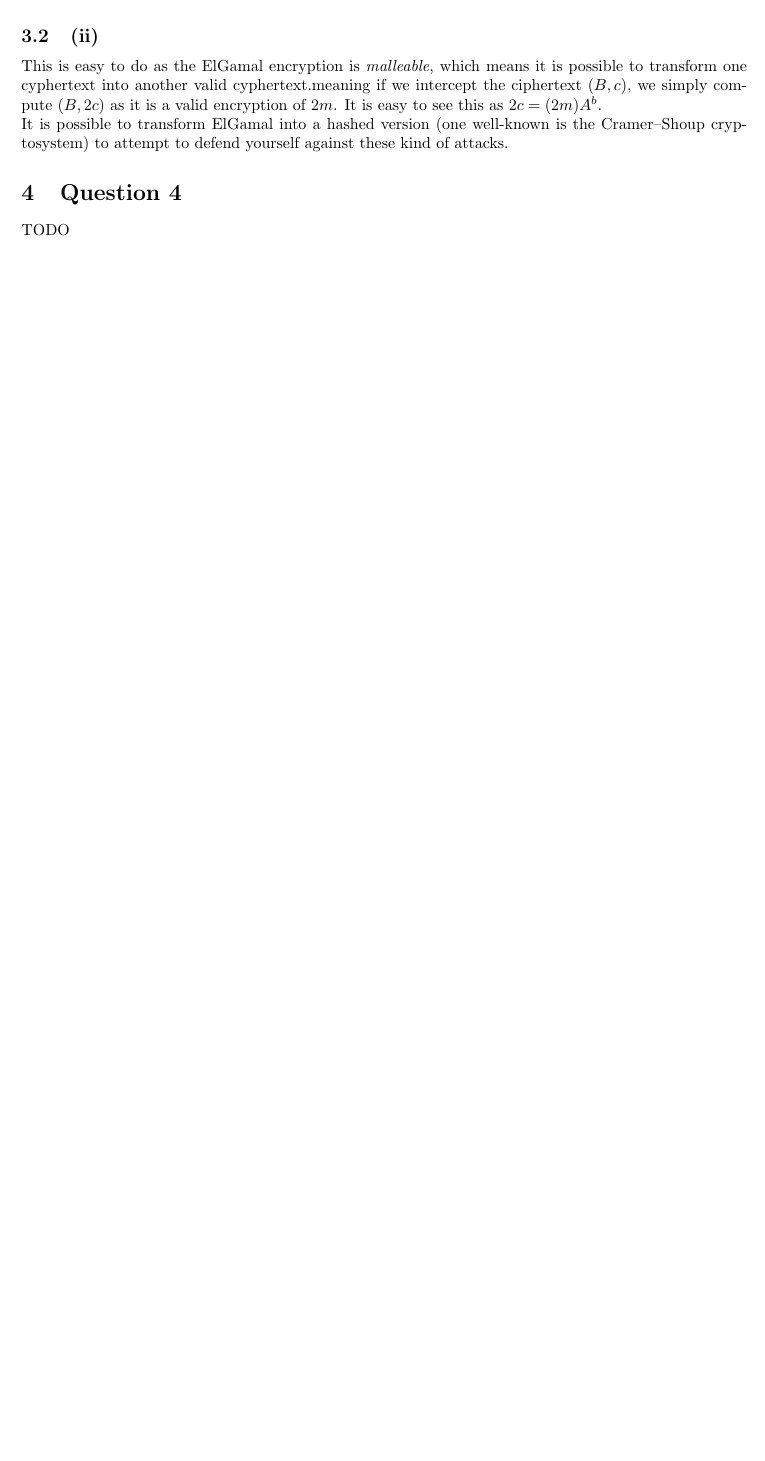
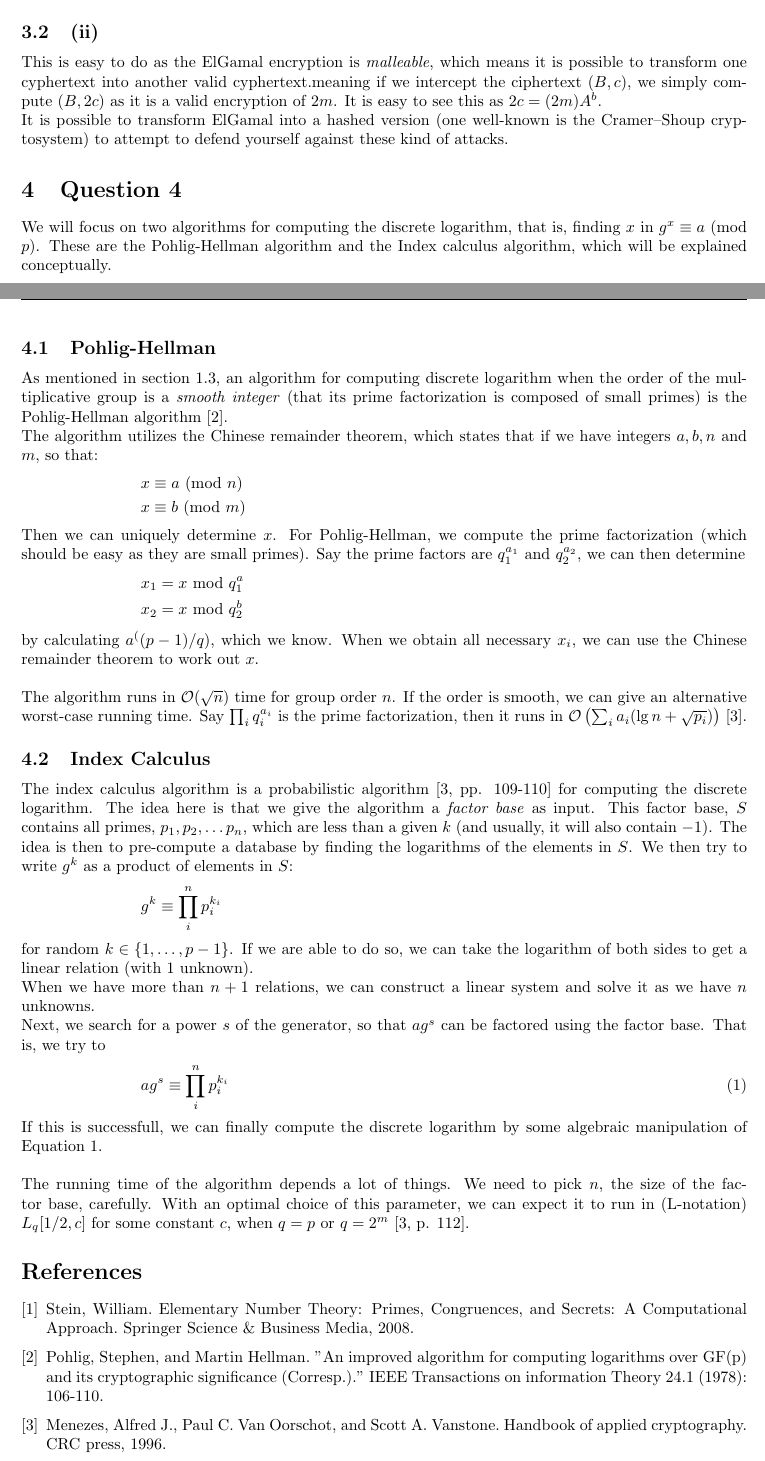
Before and after one commit to Rathcke/uni, a LaTeX document (cryptography/ass1/report.tex): part of page 3 of 3 before the commit and two parts of pages 3 and 4 of 4 after it, the two joined at a grey line, cut so that both start at the same text, the shorter picture padded with empty space. Compiled offline with pdfLaTeX.

Commit message:
Finished

```diff
--- a/cryptography/ass1/report.tex
+++ b/cryptography/ass1/report.tex
@@ -16,6 +16,7 @@
 \usepackage[table]{colortbl}
 \usepackage{fancyhdr}
 \usepackage{graphicx}
+\usepackage{pdfpages}
 \usepackage[margin=2.5 cm]{geometry}
 
 \setlength\parindent{0pt}
@@ -162,7 +164,50 @@ This is easy to do as the ElGamal encryption is \textit{malleable}, which means
 It is possible to transform ElGamal into a hashed version (one well-known is the Cramer–Shoup cryptosystem) to attempt to defend yourself against these kind of attacks.
 
 \section{Question 4}
-TODO
+We will focus on two algorithms for computing the discrete logarithm, that is, finding $x$ in $g^x\equiv a$ (mod $p$). These are the Pohlig-Hellman algorithm and the Index calculus algorithm, which will be explained conceptually.
 
+\subsection{Pohlig-Hellman}
+As mentioned in section \ref{ref1}, an algorithm for computing discrete logarithm when the order of the multiplicative group is a \textit{smooth integer} (that its prime factorization is composed of small primes) is the Pohlig-Hellman algorithm \cite{pohlig}. \\
+The algorithm utilizes the Chinese remainder theorem, which states that if we have integers $a,b,n$ and $m$, so that:
+\begin{align*}
+  x&\equiv a \mbox{ (mod $n$)} \\
+  x&\equiv b \mbox{ (mod $m$)}
+\end{align*}
+Then we can uniquely determine $x$. For Pohlig-Hellman, we compute the prime factorization (which should be easy as they are small primes). Say the prime factors are $q_1^{a_1}$ and $q_2^{a_2}$, we can then determine
+\begin{align*}
+  x_1 &= x \mbox{ mod } q_1^a \\
+  x_2 &= x \mbox{ mod } q_2^b
+\end{align*}
+by calculating $a^((p-1) / q)$, which we know. When we obtain all necessary $x_i$, we can use the Chinese remainder theorem to work out $x$. \\
+\\
+The algorithm runs in $\mathcal{O}(\sqrt{n})$ time for group order $n$. If the order is smooth, we can give an alternative worst-case running time. Say $\prod_i q_i^{a_i}$ is the prime factorization, then it runs in $\mathcal{O}\left( \sum_i a_i(\lg n + \sqrt{p_i})\right)$ \cite{menezes}.
+
+\subsection{Index Calculus}
+The index calculus algorithm is a probabilistic algorithm \cite[pp. 109-110]{menezes} for computing the discrete logarithm. The idea here is that we give the algorithm a \textit{factor base} as input. This factor base, $S$ contains all primes, $p_1, p_2,\ldots p_n$, which are less than a given $k$ (and usually, it will also contain $-1$). The idea is then to pre-compute a database by finding the logarithms of the elements in $S$. We then try to write $g^k$ as a product of elements in $S$:
+\begin{align*}
+  g^k \equiv \prod_i^n p_i^{k_i}
+\end{align*}
+for random $k\in \{1,\ldots, p-1\}$. If we are able to do so, we can take the logarithm of both sides to get a linear relation (with $1$ unknown). \\
+When we have more than $n+1$ relations, we can construct a linear system and solve it as we have $n$ unknowns. \\
+Next, we search for a power $s$ of the generator, so that $ag^s$ can be factored using the factor base. That is, we try to
+\begin{align}\label{eq1}
+  ag^s\equiv \prod_i^n p_i^{k_i}
+\end{align}
+If this is successfull, we can finally compute the discrete logarithm by some algebraic manipulation of Equation \ref{eq1}. \\
+\\
+The running time of the algorithm depends a lot of things. We need to pick $n$, the size of the factor base, carefully. With an optimal choice of this parameter, we can expect it to run in (L-notation) $L_q[1/2, c]$ for some constant $c$, when $q=p$ or $q=2^m$ \cite[p. 112]{menezes}.
+
+\begin{thebibliography}{9}
+
+  \bibitem{wstein}
+  Stein, William. Elementary Number Theory: Primes, Congruences, and Secrets: A Computational Approach. Springer Science \& Business Media, 2008.
+
+  \bibitem{pohlig}
+  Pohlig, Stephen, and Martin Hellman. "An improved algorithm for computing logarithms over GF(p) and its cryptographic significance (Corresp.)." IEEE Transactions on information Theory 24.1 (1978): 106-110.
+
+  \bibitem{menezes}
+  Menezes, Alfred J., Paul C. Van Oorschot, and Scott A. Vanstone. Handbook of applied cryptography. CRC press, 1996.
+
+\end{thebibliography}
 
 \end{document}
```
Also changed, not shown: combinatorics/ass1/report.tex (+13 -3 lines), cryptography/ass1/title.pdf (added), cryptography/ass1/report.tex (13 more changed lines).
